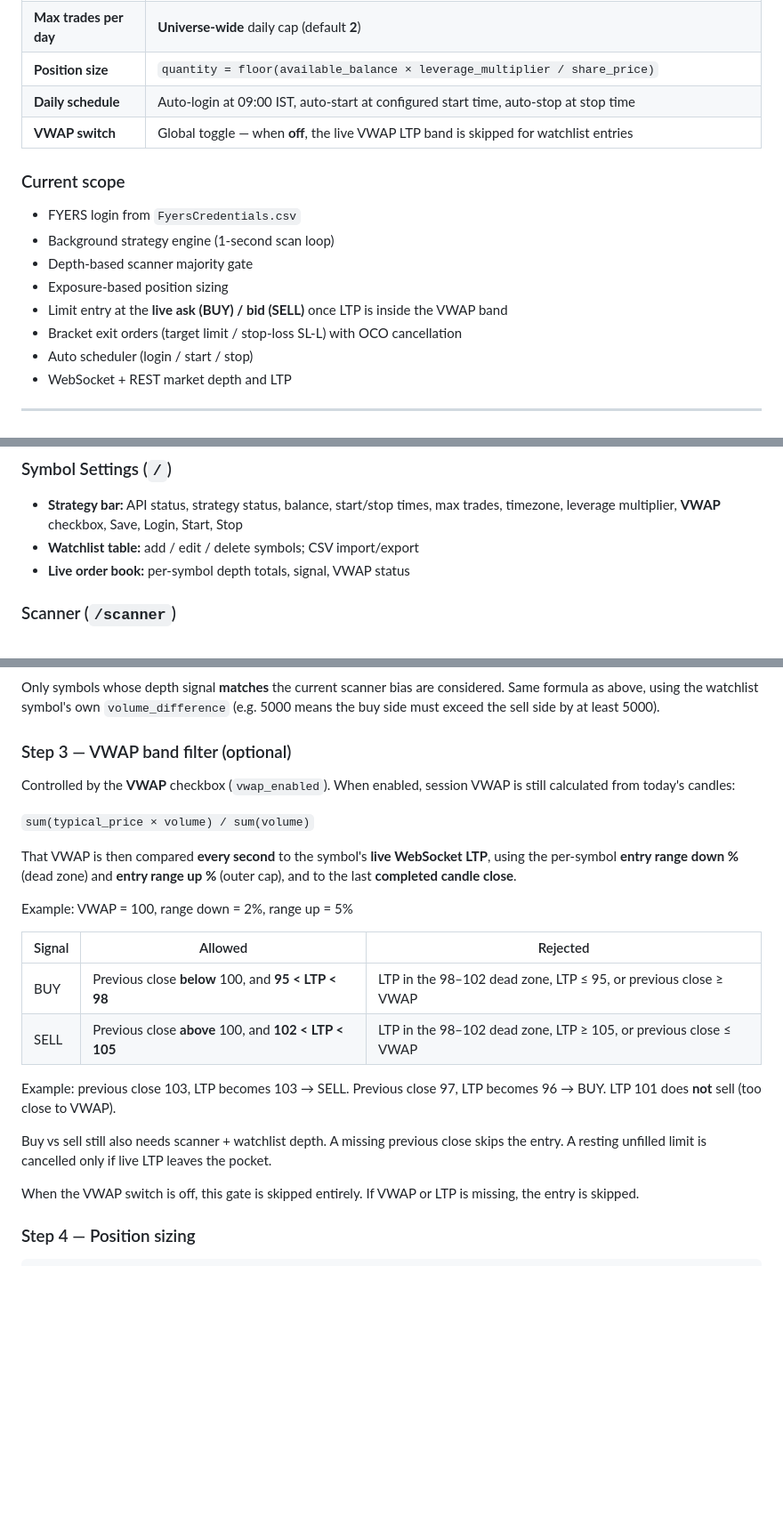
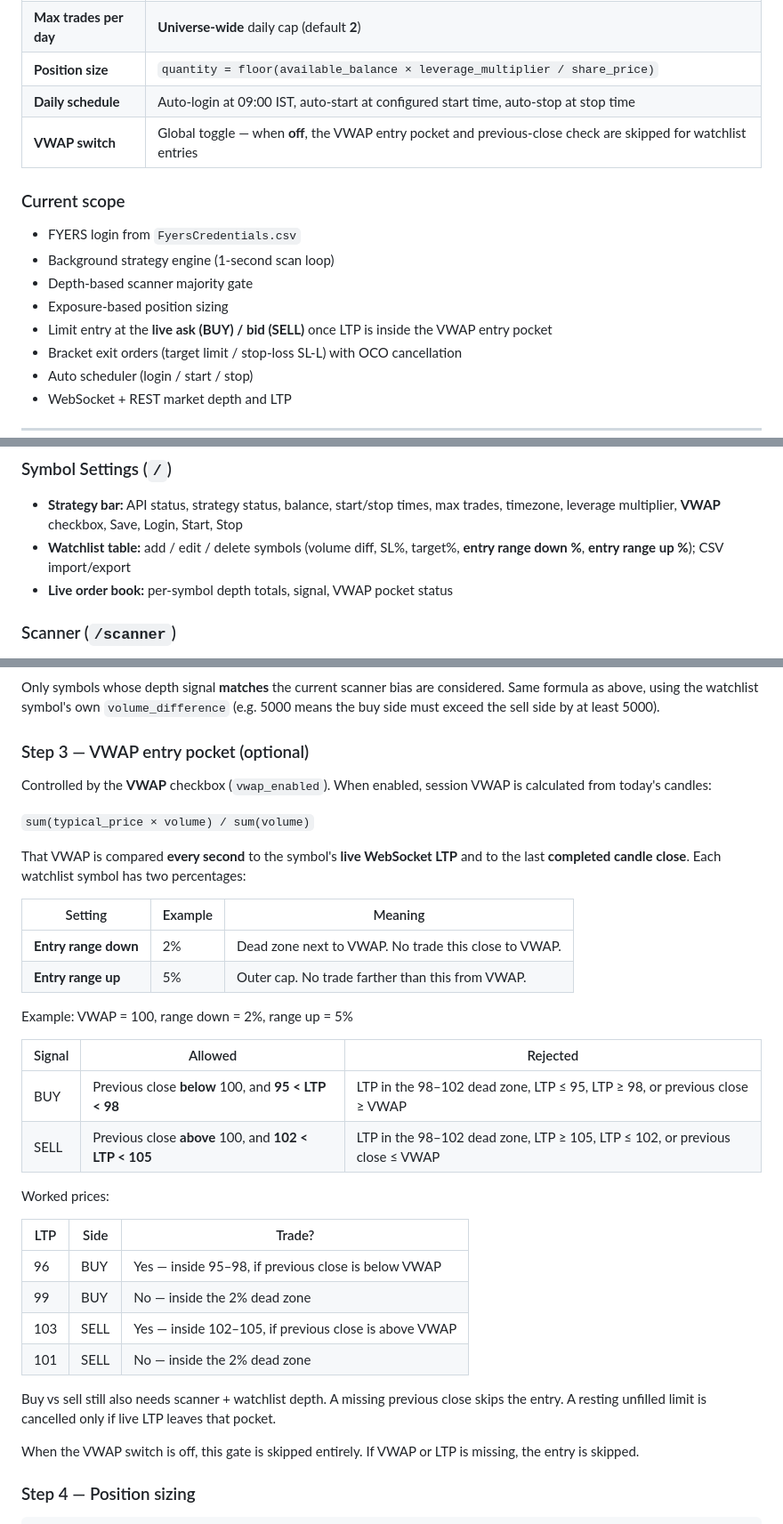
Before and after one commit to PulkitChadha125/VishalStockScanner, a Markdown page: README.md, 3 parts joined by grey strips. Shown at 89% size. GitHub-like rendering; blank space fills up the shorter version.

```diff
--- a/README.md
+++ b/README.md
@@ -55,7 +55,7 @@ Each second during the trading window, the engine:
 | **Max trades per day** | **Universe-wide** daily cap (default **2**) |
 | **Position size** | `quantity = floor(available_balance × leverage_multiplier / share_price)` |
 | **Daily schedule** | Auto-login at 09:00 IST, auto-start at configured start time, auto-stop at stop time |
-| **VWAP switch** | Global toggle — when **off**, the live VWAP LTP band is skipped for watchlist entries |
+| **VWAP switch** | Global toggle — when **off**, the VWAP entry pocket and previous-close check are skipped for watchlist entries |
 
 ### Current scope
 
@@ -63,7 +63,7 @@ Each second during the trading window, the engine:
 - Background strategy engine (1-second scan loop)
 - Depth-based scanner majority gate
 - Exposure-based position sizing
-- Limit entry at the **live ask (BUY) / bid (SELL)** once LTP is inside the VWAP band
+- Limit entry at the **live ask (BUY) / bid (SELL)** once LTP is inside the VWAP entry pocket
 - Bracket exit orders (target limit / stop-loss SL-L) with OCO cancellation
 - Auto scheduler (login / start / stop)
 - WebSocket + REST market depth and LTP
@@ -160,8 +160,8 @@ When one leg fills, the other is cancelled and then **re-read from the orderbook
 ### Symbol Settings (`/`)
 
 - **Strategy bar:** API status, strategy status, balance, start/stop times, max trades, timezone, leverage multiplier, **VWAP** checkbox, Save, Login, Start, Stop
-- **Watchlist table:** add / edit / delete symbols; CSV import/export
-- **Live order book:** per-symbol depth totals, signal, VWAP status
+- **Watchlist table:** add / edit / delete symbols (volume diff, SL%, target%, **entry range down %**, **entry range up %**); CSV import/export
+- **Live order book:** per-symbol depth totals, signal, VWAP pocket status
 
 ### Scanner (`/scanner`)
 
@@ -568,24 +573,36 @@ Symbols with no depth are counted as missing and never help a side reach the maj
 
 Only symbols whose depth signal **matches** the current scanner bias are considered. Same formula as above, using the watchlist symbol's own `volume_difference` (e.g. 5000 means the buy side must exceed the sell side by at least 5000).
 
-### Step 3 — VWAP band filter (optional)
+### Step 3 — VWAP entry pocket (optional)
 
-Controlled by the **VWAP** checkbox (`vwap_enabled`). When enabled, session VWAP is still calculated from today's candles:
+Controlled by the **VWAP** checkbox (`vwap_enabled`). When enabled, session VWAP is calculated from today's candles:
 
 `sum(typical_price × volume) / sum(volume)`
 
-That VWAP is then compared **every second** to the symbol's **live WebSocket LTP**, using the per-symbol **entry range down %** (dead zone) and **entry range up %** (outer cap), and to the last **completed candle close**.
+That VWAP is compared **every second** to the symbol's **live WebSocket LTP** and to the last **completed candle close**. Each watchlist symbol has two percentages:
+
+| Setting | Example | Meaning |
+|---------|---------|---------|
+| **Entry range down** | 2% | Dead zone next to VWAP. No trade this close to VWAP. |
+| **Entry range up** | 5% | Outer cap. No trade farther than this from VWAP. |
 
 Example: VWAP = 100, range down = 2%, range up = 5%
 
 | Signal | Allowed | Rejected |
 |--------|---------|----------|
-| BUY | Previous close **below** 100, and **95 < LTP < 98** | LTP in the 98–102 dead zone, LTP ≤ 95, or previous close ≥ VWAP |
-| SELL | Previous close **above** 100, and **102 < LTP < 105** | LTP in the 98–102 dead zone, LTP ≥ 105, or previous close ≤ VWAP |
+| BUY | Previous close **below** 100, and **95 < LTP < 98** | LTP in the 98–102 dead zone, LTP ≤ 95, LTP ≥ 98, or previous close ≥ VWAP |
+| SELL | Previous close **above** 100, and **102 < LTP < 105** | LTP in the 98–102 dead zone, LTP ≥ 105, LTP ≤ 102, or previous close ≤ VWAP |
 
-Example: previous close 103, LTP becomes 103 → SELL. Previous close 97, LTP becomes 96 → BUY. LTP 101 does **not** sell (too close to VWAP).
+Worked prices:
 
-Buy vs sell still also needs scanner + watchlist depth. A missing previous close skips the entry. A resting unfilled limit is cancelled only if live LTP leaves the pocket.
+| LTP | Side | Trade? |
+|-----|------|--------|
+| 96 | BUY | Yes — inside 95–98, if previous close is below VWAP |
+| 99 | BUY | No — inside the 2% dead zone |
+| 103 | SELL | Yes — inside 102–105, if previous close is above VWAP |
+| 101 | SELL | No — inside the 2% dead zone |
+
+Buy vs sell still also needs scanner + watchlist depth. A missing previous close skips the entry. A resting unfilled limit is cancelled only if live LTP leaves that pocket.
 
 When the VWAP switch is off, this gate is skipped entirely. If VWAP or LTP is missing, the entry is skipped.
 
```
Also changed, not shown: other parts of README.md (+10 -5 lines).
